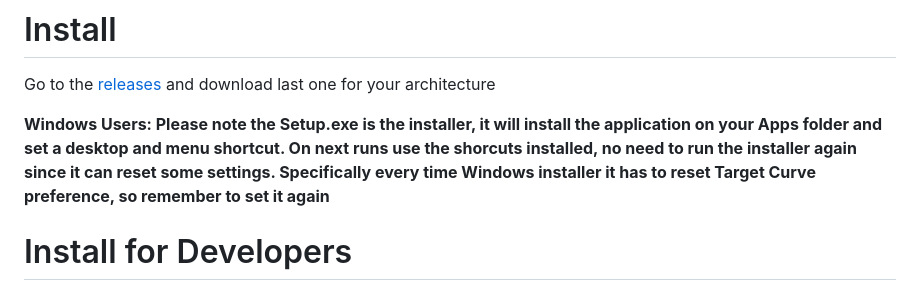
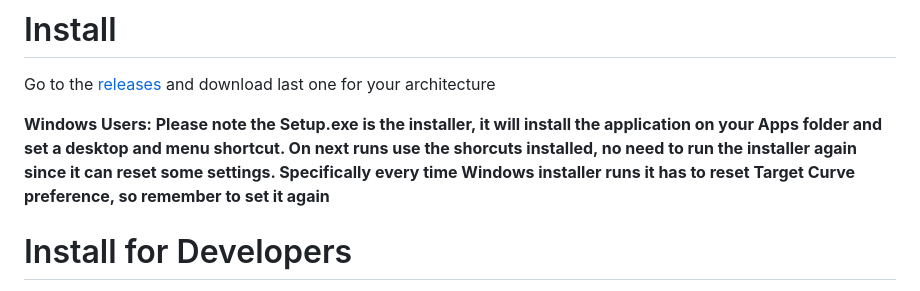
Before and after one commit to pulento/A1Evo_Electrified, a Markdown page: README.md, the part around the change. Rendered like a GitHub page.

Commit message:
Typo on README

```diff
--- a/README.md
+++ b/README.md
@@ -28,8 +28,8 @@ Please visit [OCA's YouTube video](https://www.youtube.com/watch?v=lmZ5yV1-wMI)
 Go to the [releases](https://github.com/pulento/A1Evo_Electrified/releases) and download last one for your architecture
 
 **Windows Users: Please note the Setup.exe is the installer, it will install the application on your Apps folder and set a desktop and menu shortcut.
-On next runs use the shorcuts installed, no need to run the installer again since it can reset some settings. Specifically every time Windows installer it has
-to reset Target Curve preference, so remember to set it again**
+On next runs use the shorcuts installed, no need to run the installer again since it can reset some settings. Specifically every time Windows installer runs
+it has to reset Target Curve preference, so remember to set it again**
 
 # Install for Developers
 
```
